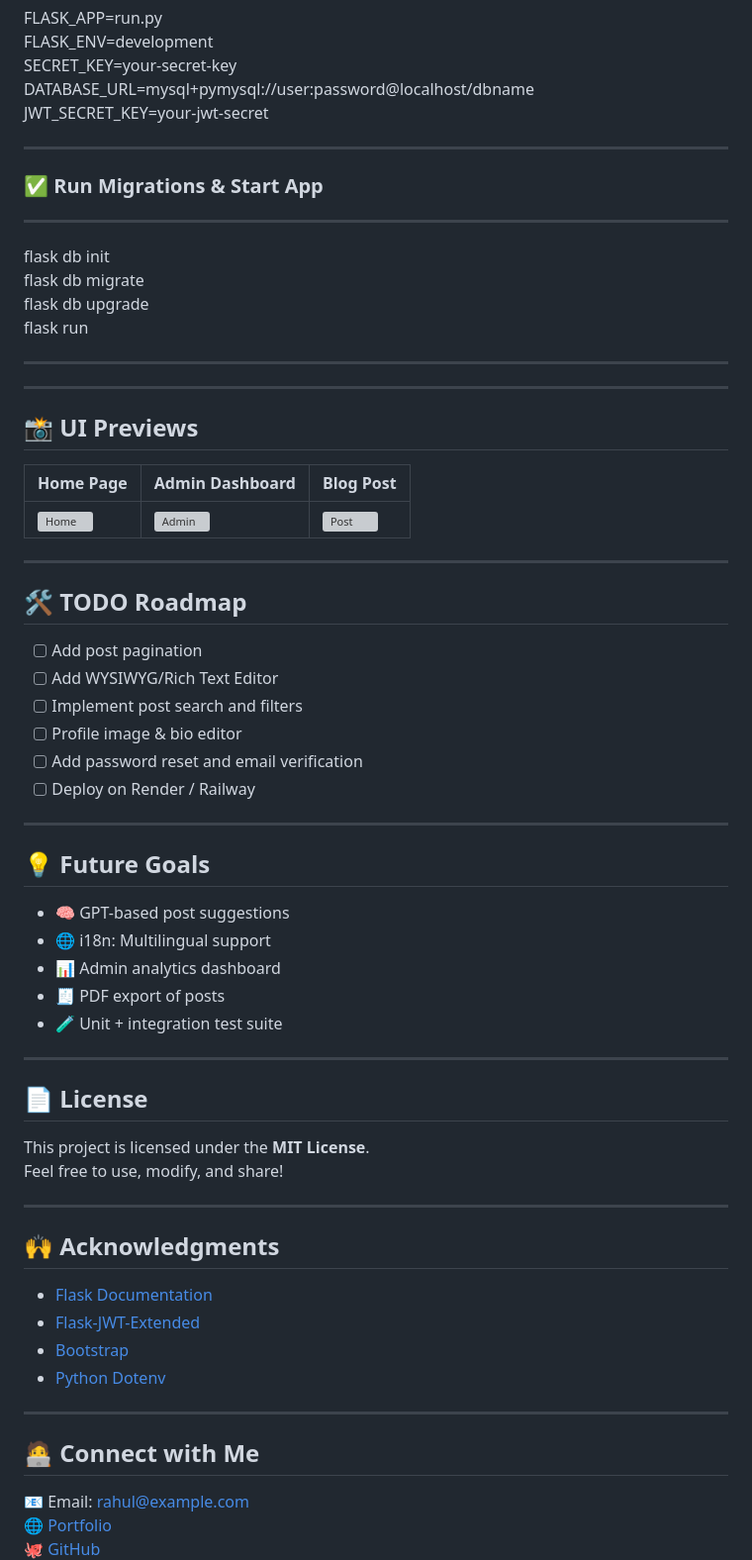
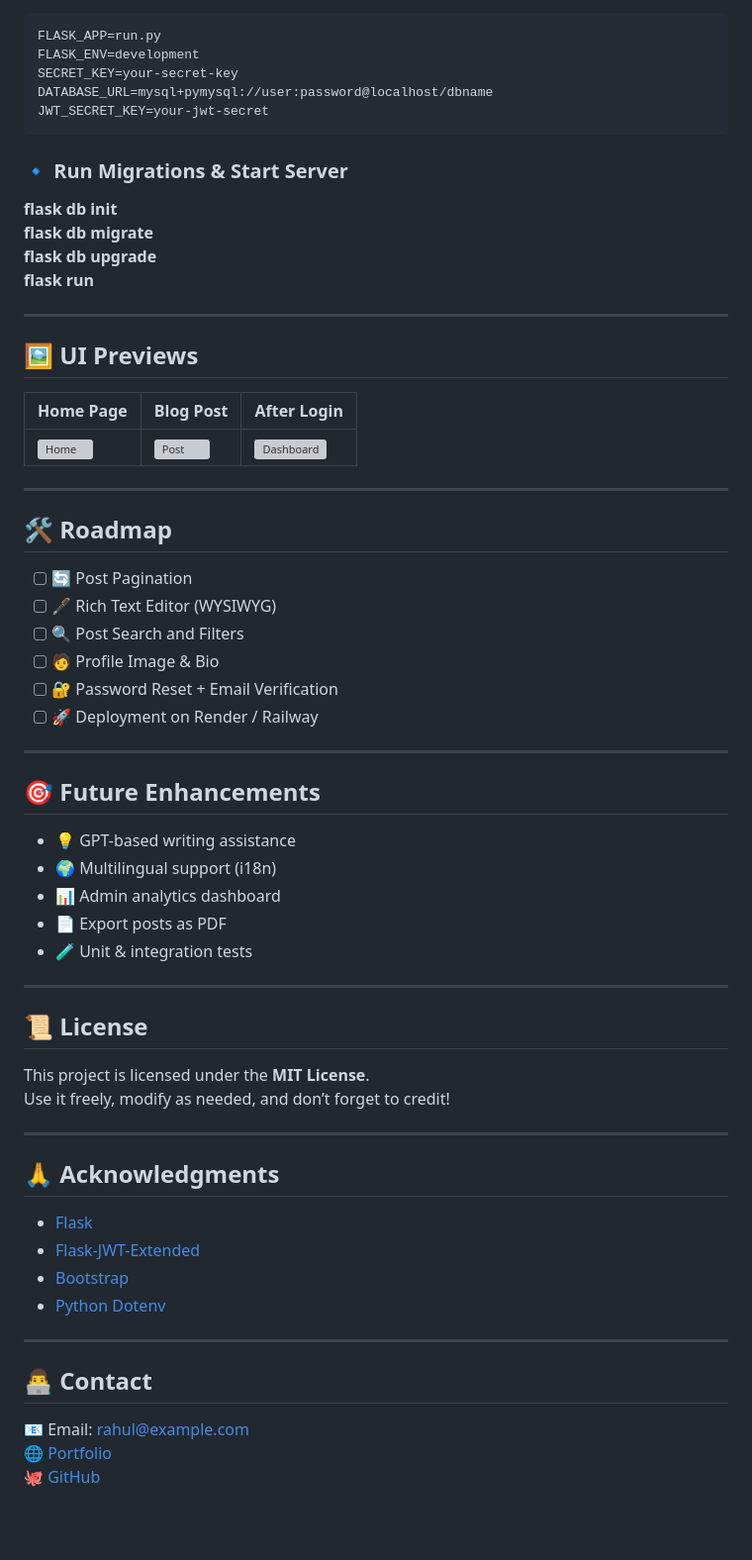
Before and after one commit to RahulPatil-Tech/Flask_Blog_Platform, a Markdown page: README.md, the part around one of its changes. Shown at 99% size. Drawn GitHub-style; blank space fills up the shorter version; grey boxes are pictures that could not be loaded.

````diff
--- a/README.md
+++ b/README.md
@@ -90,65 +81,63 @@ FLASK_ENV=development
 SECRET_KEY=your-secret-key
 DATABASE_URL=mysql+pymysql://user:password@localhost/dbname
 JWT_SECRET_KEY=your-jwt-secret
-***
+```
 
-### ✅ Run Migrations & Start App
+### 🔹 Run Migrations & Start Server
 
-***
-flask db init
-flask db migrate
-flask db upgrade
-flask run
-***
+**flask db init**
+**flask db migrate**
+**flask db upgrade**
+**flask run**
 
 ---
 
-## 📸 UI Previews
+## 🖼️ UI Previews
 
-| Home Page | Admin Dashboard | Blog Post |
-|-----------|------------------|-----------|
-| ![Home](screenshots/home.png) | ![Admin](screenshots/admin.png) | ![Post](screenshots/post.png) |
+| Home Page | Blog Post | After Login |
+|-----------|-----------|-------------|
+| ![Home](https://github.com/user-attachments/assets/a4c49613-adb8-4508-b50e-ba01b3fac300) | ![Post](https://github.com/user-attachments/assets/b2e6b7fa-5c69-423d-9225-aaa8d545fdd3) | ![Dashboard](https://github.com/user-attachments/assets/b3425ef8-8d6c-44c4-988c-d09c14717163) |
 
 ---
 
-## 🛠 TODO Roadmap
+## 🛠️ Roadmap
 
-- [ ] Add post pagination
-- [ ] Add WYSIWYG/Rich Text Editor
-- [ ] Implement post search and filters
-- [ ] Profile image & bio editor
-- [ ] Add password reset and email verification
-- [ ] Deploy on Render / Railway
+- [ ] 🔄 Post Pagination
+- [ ] 🖋️ Rich Text Editor (WYSIWYG)
+- [ ] 🔍 Post Search and Filters
+- [ ] 🧑 Profile Image & Bio
+- [ ] 🔐 Password Reset + Email Verification
+- [ ] 🚀 Deployment on Render / Railway
 
 ---
 
-## 💡 Future Goals
+## 🎯 Future Enhancements
 
-- 🧠 GPT-based post suggestions
-- 🌐 i18n: Multilingual support
+- 💡 GPT-based writing assistance
+- 🌍 Multilingual support (i18n)
 - 📊 Admin analytics dashboard
-- 🧾 PDF export of posts
-- 🧪 Unit + integration test suite
+- 📄 Export posts as PDF
+- 🧪 Unit & integration tests
 
 ---
 
-## 📄 License
+## 📜 License
 
 This project is licensed under the **MIT License**.
-Feel free to use, modify, and share!
+Use it freely, modify as needed, and don’t forget to credit!
 
 ---
 
-## 🙌 Acknowledgments
+## 🙏 Acknowledgments
 
-- [Flask Documentation](https://flask.palletsprojects.com/)
+- [Flask](https://flask.palletsprojects.com/)
 - [Flask-JWT-Extended](https://flask-jwt-extended.readthedocs.io/)
 - [Bootstrap](https://getbootstrap.com/)
 - [Python Dotenv](https://pypi.org/project/python-dotenv/)
 
 ---
 
-## 🧑‍💻 Connect with Me
+## 👨‍💻 Contact
 
 📧 Email: rahul@example.com
 🌐 [Portfolio](https://your-portfolio-link.com)
````
Also changed, not shown: other parts of README.md (+44 -51 lines).
